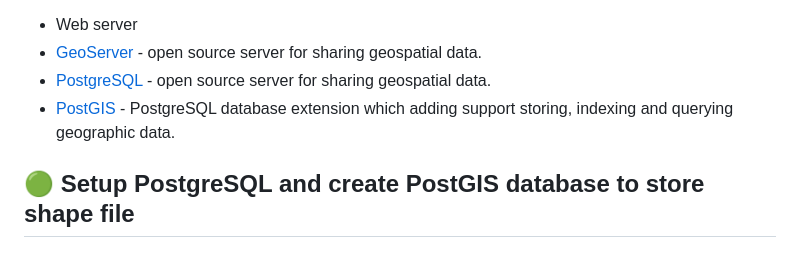
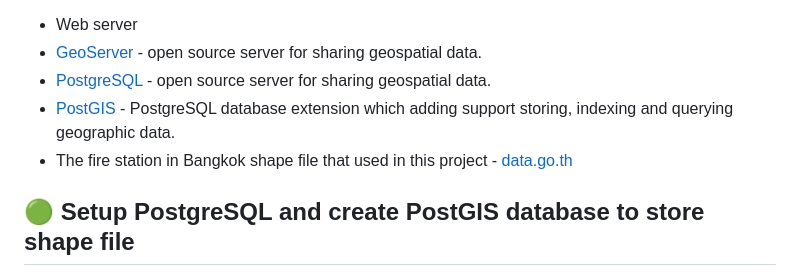
Before and after one commit to gimleng/Load-Spatial-Data-into-PostGIS-Tutorial, a Markdown page: README.md, the part around the change. Rendered like a GitHub page.

```diff
--- a/README.md
+++ b/README.md
@@ -9,6 +9,7 @@
 - [GeoServer](https://geoserver.org/) - open source server for sharing geospatial data.
 - [PostgreSQL](https://www.postgresql.org/) - open source server for sharing geospatial data.
 - [PostGIS](https://postgis.net/) - PostgreSQL database extension which adding support storing, indexing and querying geographic data.
+- The fire station in Bangkok shape file that used in this project - [data.go.th](https://data.go.th/dataset/fire_station)
 
 ## :green_circle: Setup PostgreSQL and create PostGIS database to store shape file
 
```
